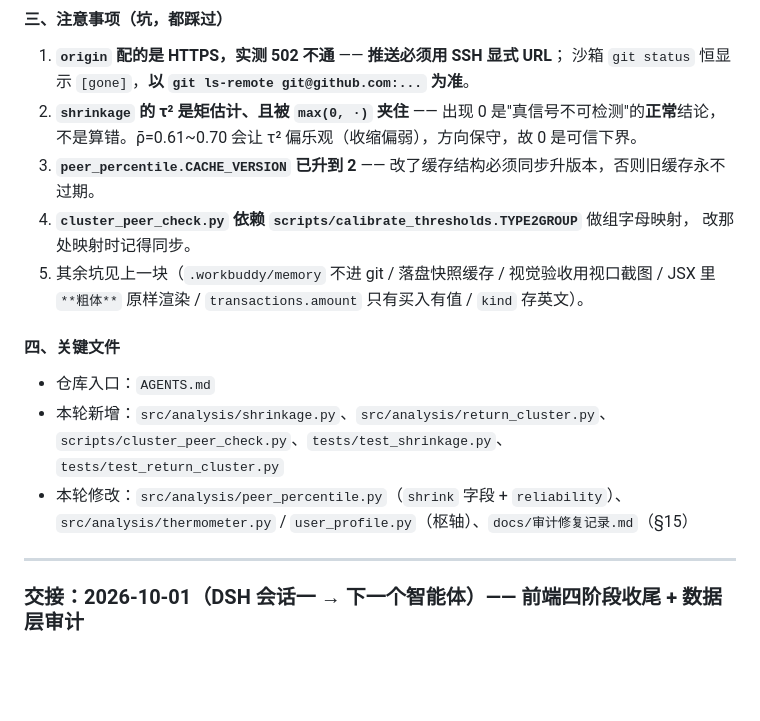
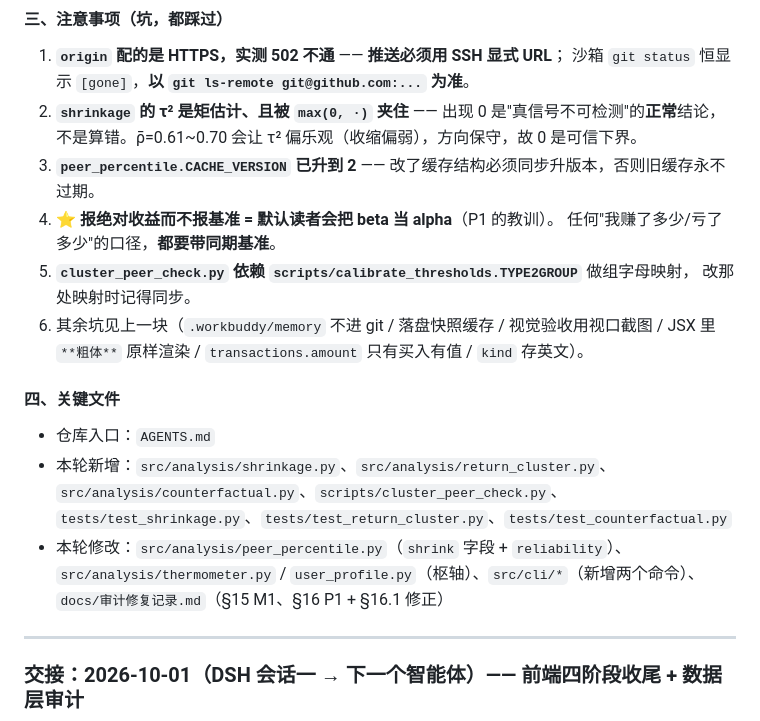
Before and after one commit to Mo12y/Quantitative-Fund-auto, a Markdown page: docs/agents/HANDOFF.md, the part around one of its changes. Drawn GitHub-style; blank space fills up the shorter version.

```diff
--- a/docs/agents/HANDOFF.md
+++ b/docs/agents/HANDOFF.md
@@ -87,18 +105,22 @@ python src/main.py temp                              # 温度（现含 target_mo
 2. **`shrinkage` 的 τ² 是矩估计、且被 `max(0, ·)` 夹住** —— 出现 0 是"真信号不可检测"的**正常**结论，
    不是算错。ρ̄=0.61~0.70 会让 τ² 偏乐观（收缩偏弱），方向保守，故 0 是可信下界。
 3. **`peer_percentile.CACHE_VERSION` 已升到 2** —— 改了缓存结构必须同步升版本，否则旧缓存永不过期。
-4. **`cluster_peer_check.py` 依赖 `scripts/calibrate_thresholds.TYPE2GROUP`** 做组字母映射，
+4. ⭐ **报绝对收益而不报基准 = 默认读者会把 beta 当 alpha**（P1 的教训）。
+   任何"我赚了多少/亏了多少"的口径，**都要带同期基准**。
+5. **`cluster_peer_check.py` 依赖 `scripts/calibrate_thresholds.TYPE2GROUP`** 做组字母映射，
    改那处映射时记得同步。
-5. 其余坑见上一块（`.workbuddy/memory` 不进 git / 落盘快照缓存 / 视觉验收用视口截图 /
+6. 其余坑见上一块（`.workbuddy/memory` 不进 git / 落盘快照缓存 / 视觉验收用视口截图 /
    JSX 里 `**粗体**` 原样渲染 / `transactions.amount` 只有买入有值 / `kind` 存英文）。
 
 #### 四、关键文件
 
 - 仓库入口：`AGENTS.md`
 - 本轮新增：`src/analysis/shrinkage.py`、`src/analysis/return_cluster.py`、
-  `scripts/cluster_peer_check.py`、`tests/test_shrinkage.py`、`tests/test_return_cluster.py`
+  `src/analysis/counterfactual.py`、`scripts/cluster_peer_check.py`、
+  `tests/test_shrinkage.py`、`tests/test_return_cluster.py`、`tests/test_counterfactual.py`
 - 本轮修改：`src/analysis/peer_percentile.py`（`shrink` 字段 + `reliability`）、
-  `src/analysis/thermometer.py` / `user_profile.py`（枢轴）、`docs/审计修复记录.md`（§15）
+  `src/analysis/thermometer.py` / `user_profile.py`（枢轴）、`src/cli/*`（新增两个命令）、
+  `docs/审计修复记录.md`（§15 M1、§16 P1 + §16.1 修正）
 
 ---
 
```
Also changed, not shown: other parts of docs/agents/HANDOFF.md (+36 -18 lines).
